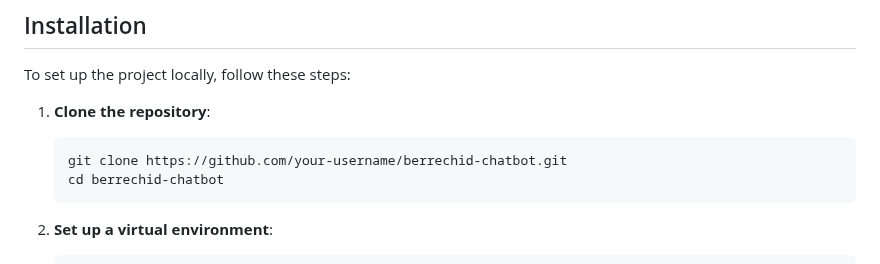
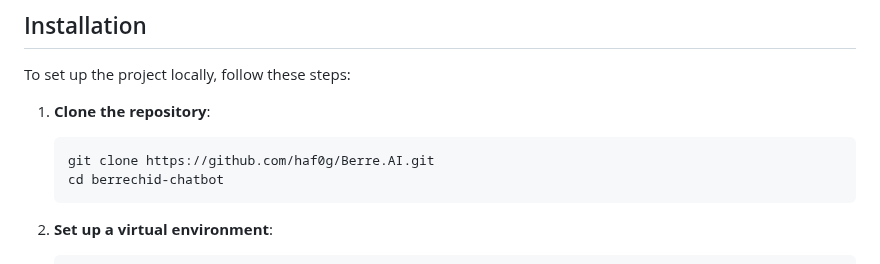
Before and after one commit to haf0g/Berre.AI, a Markdown page: README.md, the part around the change. GitHub-like rendering.

````diff
--- a/README.md
+++ b/README.md
@@ -36,7 +36,7 @@ To set up the project locally, follow these steps:
 
 1. **Clone the repository**:
     ```bash
-    git clone https://github.com/your-username/berrechid-chatbot.git
+    git clone https://github.com/haf0g/Berre.AI.git
     cd berrechid-chatbot
     ```
 
````
